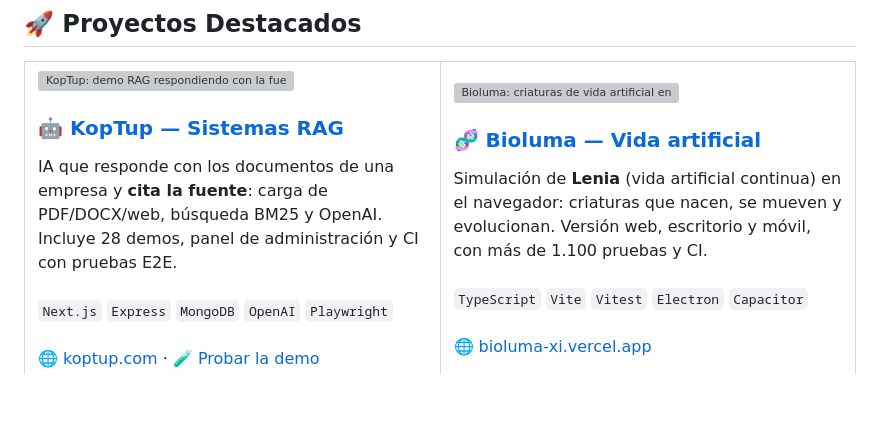
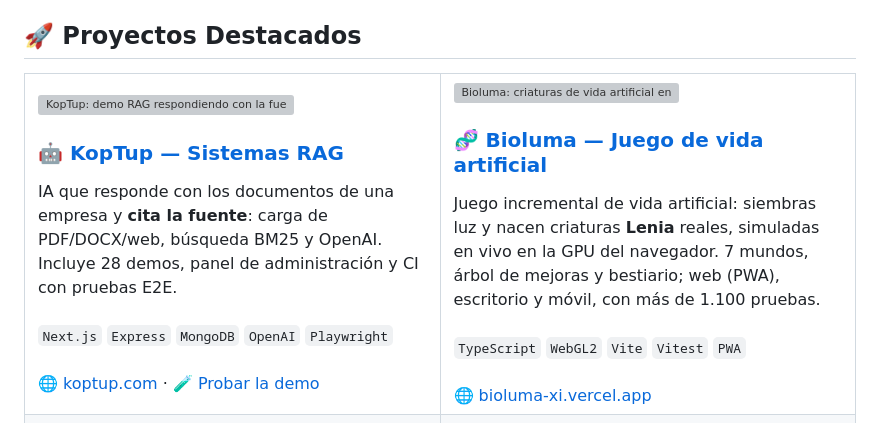
Before and after one commit to ronalc90/ronalc90, a Markdown page: README.md, the part around the change. GitHub-like rendering; blank space fills up the shorter version; grey boxes are pictures that could not be loaded.

Commit message:
Bioluma: la tarjeta lo describe como juego incremental de vida artificial (WebGL2)
Co-Authored-By: Claude Opus 5.5 <noreply@anthropic.com>
Claude-Session: https://claude.ai/code/session_019X4fZTABUZUQpggNFaJRxW

```diff
--- a/README.md
+++ b/README.md
@@ -261,9 +261,9 @@ switch, y del que dependen la contabilidad, la facturación de redes y la report
     </td>
     <td width="50%" valign="top">
       <a href="https://github.com/ronalc90/Lenia"><img src="assets/proyectos/bioluma.webp" alt="Bioluma: criaturas de vida artificial en la placa" /></a>
-      <h3>🧬 <a href="https://github.com/ronalc90/Lenia">Bioluma — Vida artificial</a></h3>
-      Simulación de <b>Lenia</b> (vida artificial continua) en el navegador: criaturas que nacen, se mueven y evolucionan. Versión web, escritorio y móvil, con más de 1.100 pruebas y CI.<br/><br/>
-      <code>TypeScript</code> <code>Vite</code> <code>Vitest</code> <code>Electron</code> <code>Capacitor</code><br/><br/>
+      <h3>🧬 <a href="https://github.com/ronalc90/Lenia">Bioluma — Juego de vida artificial</a></h3>
+      Juego incremental de vida artificial: siembras luz y nacen criaturas <b>Lenia</b> reales, simuladas en vivo en la GPU del navegador. 7 mundos, árbol de mejoras y bestiario; web (PWA), escritorio y móvil, con más de 1.100 pruebas.<br/><br/>
+      <code>TypeScript</code> <code>WebGL2</code> <code>Vite</code> <code>Vitest</code> <code>PWA</code><br/><br/>
       🌐 <a href="https://bioluma-xi.vercel.app">bioluma-xi.vercel.app</a>
     </td>
   </tr>
```
